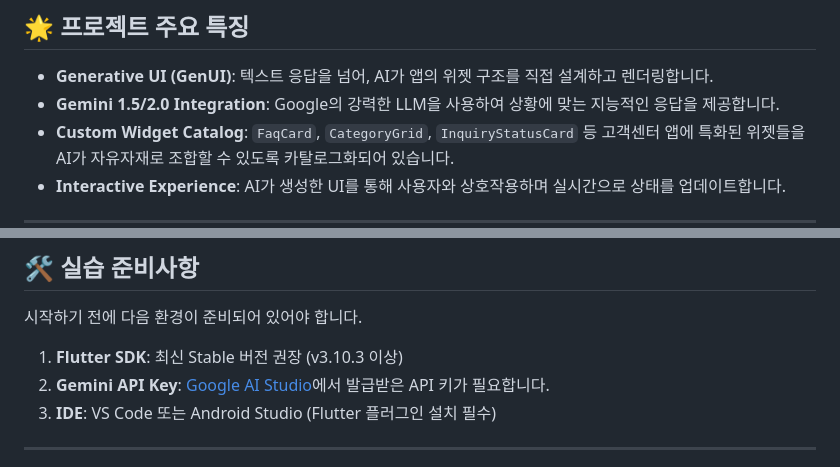
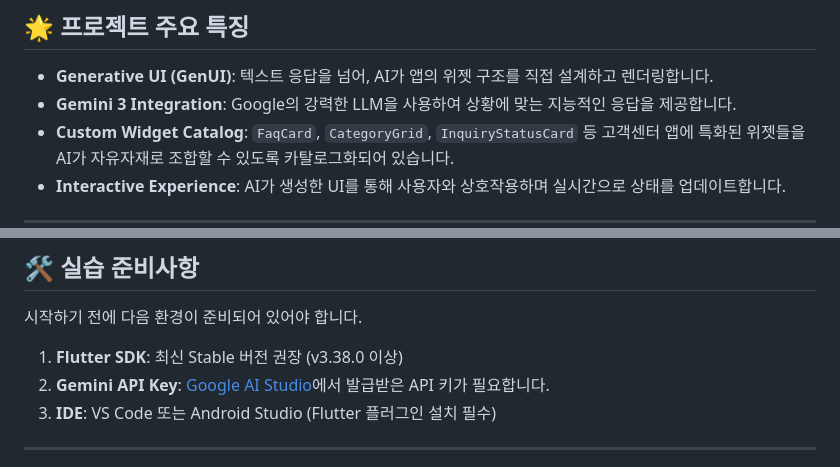
Before and after one commit to JAICHANGPARK/devfest-2025-daegu, a Markdown page: README.md, 2 parts joined by grey strips. GitHub-like rendering.

```diff
--- a/README.md
+++ b/README.md
@@ -9,7 +9,7 @@
 ## 🌟 프로젝트 주요 특징
 
 - **Generative UI (GenUI)**: 텍스트 응답을 넘어, AI가 앱의 위젯 구조를 직접 설계하고 렌더링합니다.
-- **Gemini 1.5/2.0 Integration**: Google의 강력한 LLM을 사용하여 상황에 맞는 지능적인 응답을 제공합니다.
+- **Gemini 3 Integration**: Google의 강력한 LLM을 사용하여 상황에 맞는 지능적인 응답을 제공합니다.
 - **Custom Widget Catalog**: `FaqCard`, `CategoryGrid`, `InquiryStatusCard` 등 고객센터 앱에 특화된 위젯들을 AI가 자유자재로 조합할 수 있도록 카탈로그화되어 있습니다.
 - **Interactive Experience**: AI가 생성한 UI를 통해 사용자와 상호작용하며 실시간으로 상태를 업데이트합니다.
 
@@ -35,7 +35,7 @@
 
 시작하기 전에 다음 환경이 준비되어 있어야 합니다.
 
-1. **Flutter SDK**: 최신 Stable 버전 권장 (v3.10.3 이상)
+1. **Flutter SDK**: 최신 Stable 버전 권장 (v3.38.0 이상)
 2. **Gemini API Key**: [Google AI Studio](https://aistudio.google.com/)에서 발급받은 API 키가 필요합니다.
 3. **IDE**: VS Code 또는 Android Studio (Flutter 플러그인 설치 필수)
 
```
